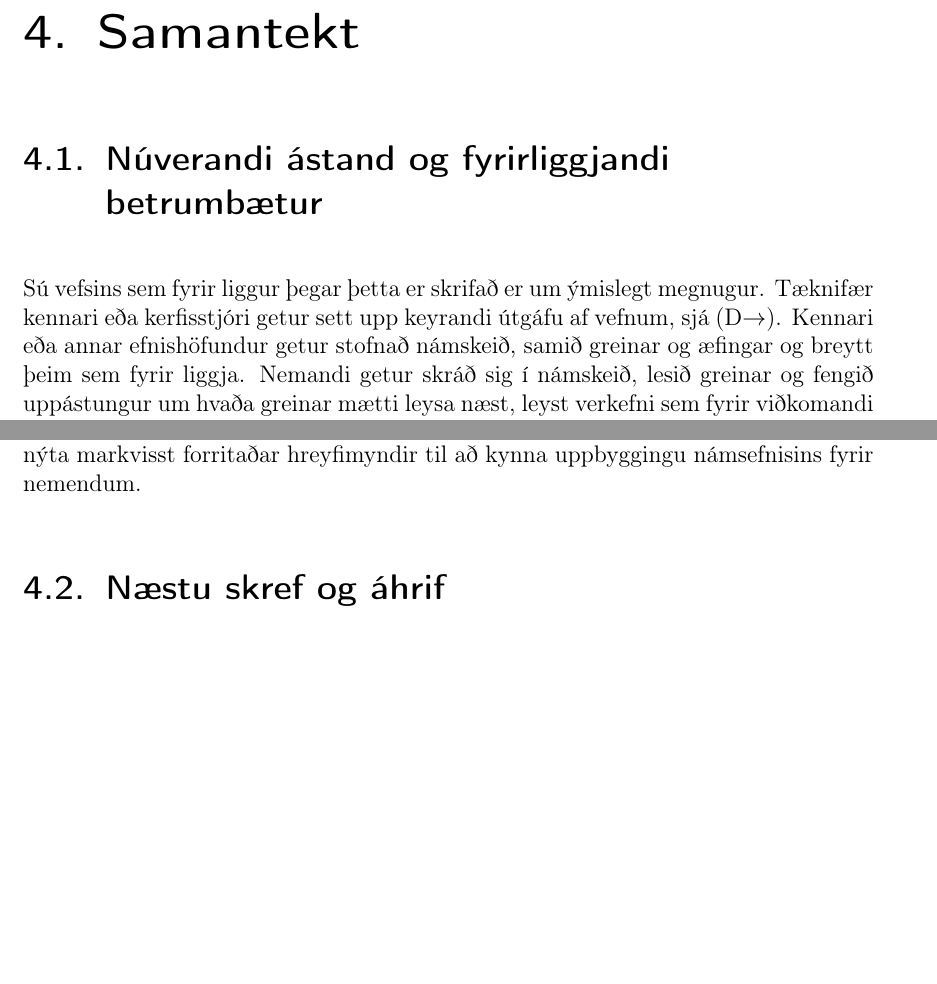
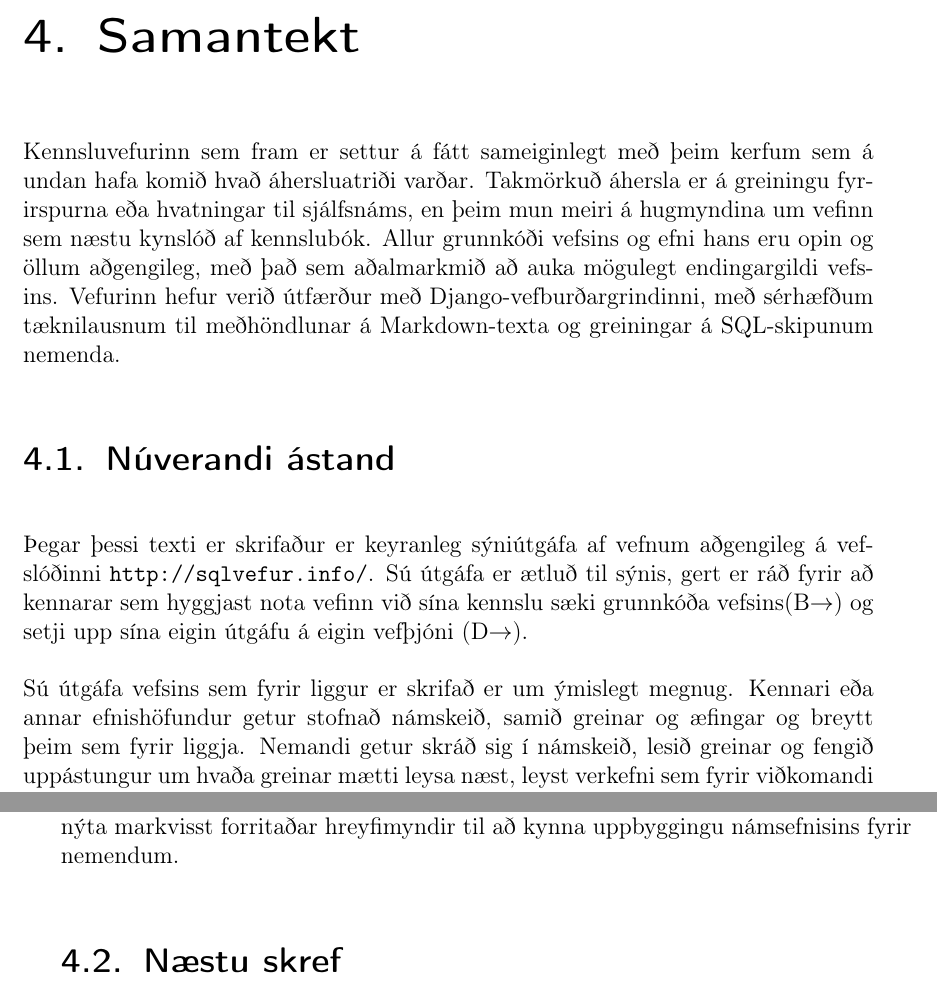
Before and after one commit to Ernir/sql-web, a LaTeX thesis (report/Greinargerð.tex): two parts of pages 43 and 45 of 61 before the commit and two parts of pages 43 and 46 of 61 after it, joined at a grey line, cut so that both start at the same text, the shorter picture padded with empty space. Compiled offline with pdfLaTeX.

Commit message:
Restructure the introduction to the conclusions chapter

```diff
--- a/report/Greinargerð.tex
+++ b/report/Greinargerð.tex
@@ -759,9 +759,12 @@ Sé \texttt{<label>} sleppt er tengillinn þess í stað merktur með \texttt{<i
 
 
 \chapter{Samantekt}
+Kennsluvefurinn sem fram er settur á fátt sameiginlegt með þeim kerfum sem á undan hafa komið hvað áhersluatriði varðar. Takmörkuð áhersla er á greiningu fyrirspurna eða hvatningar til sjálfsnáms, en þeim mun meiri á hugmyndina um vefinn sem næstu kynslóð af kennslubók. Allur grunnkóði vefsins og efni hans eru opin og öllum aðgengileg, með það sem aðalmarkmið að auka mögulegt endingargildi vefsins. Vefurinn hefur verið útfærður með Django-vefburðargrindinni, með sérhæfðum tæknilausnum til meðhöndlunar á Markdown-texta og greiningar á SQL-skipunum nemenda.
 
-\section{Núverandi ástand og fyrirliggjandi betrumbætur} % Current status and future work
-Sú vefsins sem fyrir liggur þegar þetta er skrifað er um ýmislegt megnugur. Tæknifær kennari eða kerfisstjóri getur sett upp keyrandi útgáfu af vefnum, sjá \myref{sec:installation}. Kennari eða annar efnishöfundur getur stofnað námskeið, samið greinar og æfingar og breytt þeim sem fyrir liggja. Nemandi getur skráð sig í námskeið, lesið greinar og fengið uppástungur um hvaða greinar mætti leysa næst, leyst verkefni sem fyrir viðkomandi eru sett og fengið afrek sín skrásett.
+\section{Núverandi ástand}
+Þegar þessi texti er skrifaður er keyranleg sýniútgáfa af vefnum aðgengileg á vefslóðinni \url{http://sqlvefur.info/}. Sú útgáfa er ætluð til sýnis, gert er ráð fyrir að kennarar sem hyggjast nota vefinn við sína kennslu sæki grunnkóða vefsins\myref{sec:code-excerpts} og setji upp sína eigin útgáfu á eigin vefþjóni \myref{sec:installation}.
+
+Sú útgáfa vefsins sem fyrir liggur er skrifað er um ýmislegt megnug. Kennari eða annar efnishöfundur getur stofnað námskeið, samið greinar og æfingar og breytt þeim sem fyrir liggja. Nemandi getur skráð sig í námskeið, lesið greinar og fengið uppástungur um hvaða greinar mætti leysa næst, leyst verkefni sem fyrir viðkomandi eru sett og fengið afrek sín skrásett.
 
 En að sjálfsögðu eru nokkur atriði þegar þekkt sem betur mættu fara \myref{sec:current-limitations} og önnur sem bæta má við\myref{sec:future-work}.
 \subsection{Takmarkanir á núverandi útgáfu}
@@ -800,7 +803,9 @@ Blankenship og Dansereau\cite{blankenship2000effect} sýna að hreyfimyndir af n
 
 Efnisyfirlitsmyndir vefsins eru hreyfimyndir af netum. Í núverandi útgáfu er hreyfingin eingöngu notuð til að draga athygli að myndunum, en tæknilegu undirstöðurnar sem þyrfti til að stýra hreyfingunum nánar eru til staðar. Áhugavert væri að nýta markvisst forritaðar hreyfimyndir til að kynna uppbyggingu námsefnisins fyrir nemendum.
 
-\section{Næstu skref og áhrif}
+\section{Næstu skref}
+% TODO: Klára þetta
+% Vefurinn hefur ekki hlotið eldskrín sína. Til stendur að nota vefinn við hluta kennslu í Gagnasafnsfræði við Háskóla Íslands.
 
 \bibliographystyle{plain}
 \bibliography{master}
```
Also changed, not shown: report/Greinargerð.tex (1 more changed lines).
